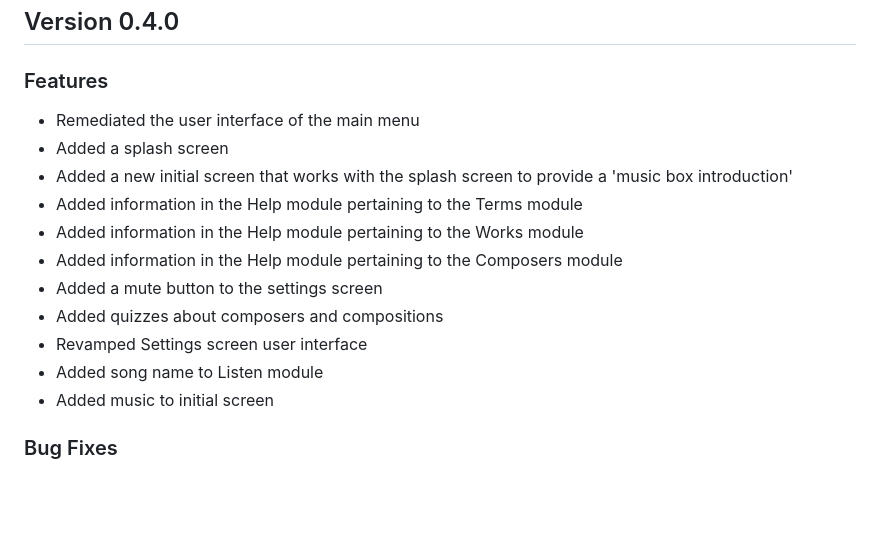
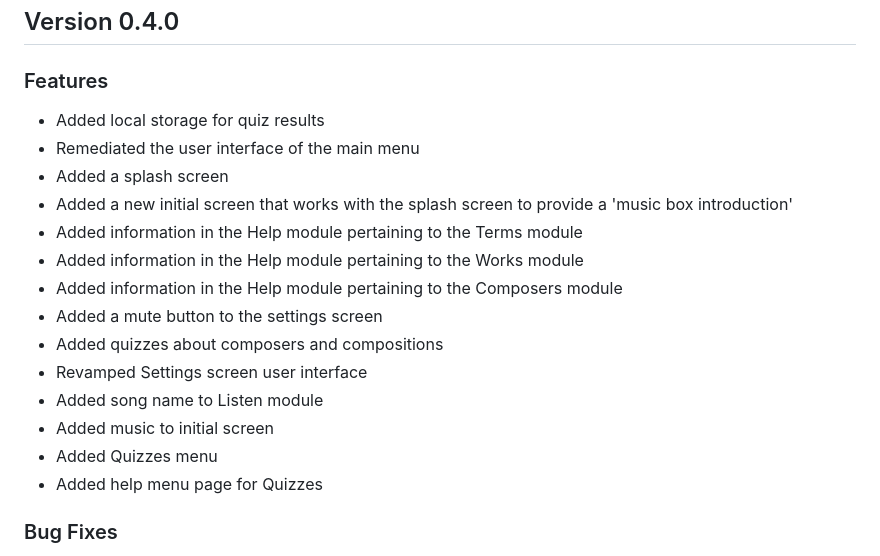
Before and after one commit to Alex-Laney/JuniorDesign2329, a Markdown page: README.md, the part around the change. Rendered like a GitHub page; blank space fills up the shorter version.

```diff
--- a/README.md
+++ b/README.md
@@ -3,6 +3,7 @@ The purpose of this mobile application, Notes on the Note Makers, will be to rai
 # Release Notes Section
 ## Version 0.4.0
 ### Features
+ - Added local storage for quiz results
  - Remediated the user interface of the main menu
  - Added a splash screen
  - Added a new initial screen that works with the splash screen to provide a 'music box introduction'
@@ -14,6 +15,8 @@ The purpose of this mobile application, Notes on the Note Makers, will be to rai
  - Revamped Settings screen user interface
  - Added song name to Listen module
  - Added music to initial screen
+ - Added Quizzes menu
+ - Added help menu page for Quizzes
 ### Bug Fixes
 - just_audio is now global
 - Long-standing known issue of "Music plays in background after beginning, and leaving Listen module and returning back allows for songs to overlap" has been fixed
```
